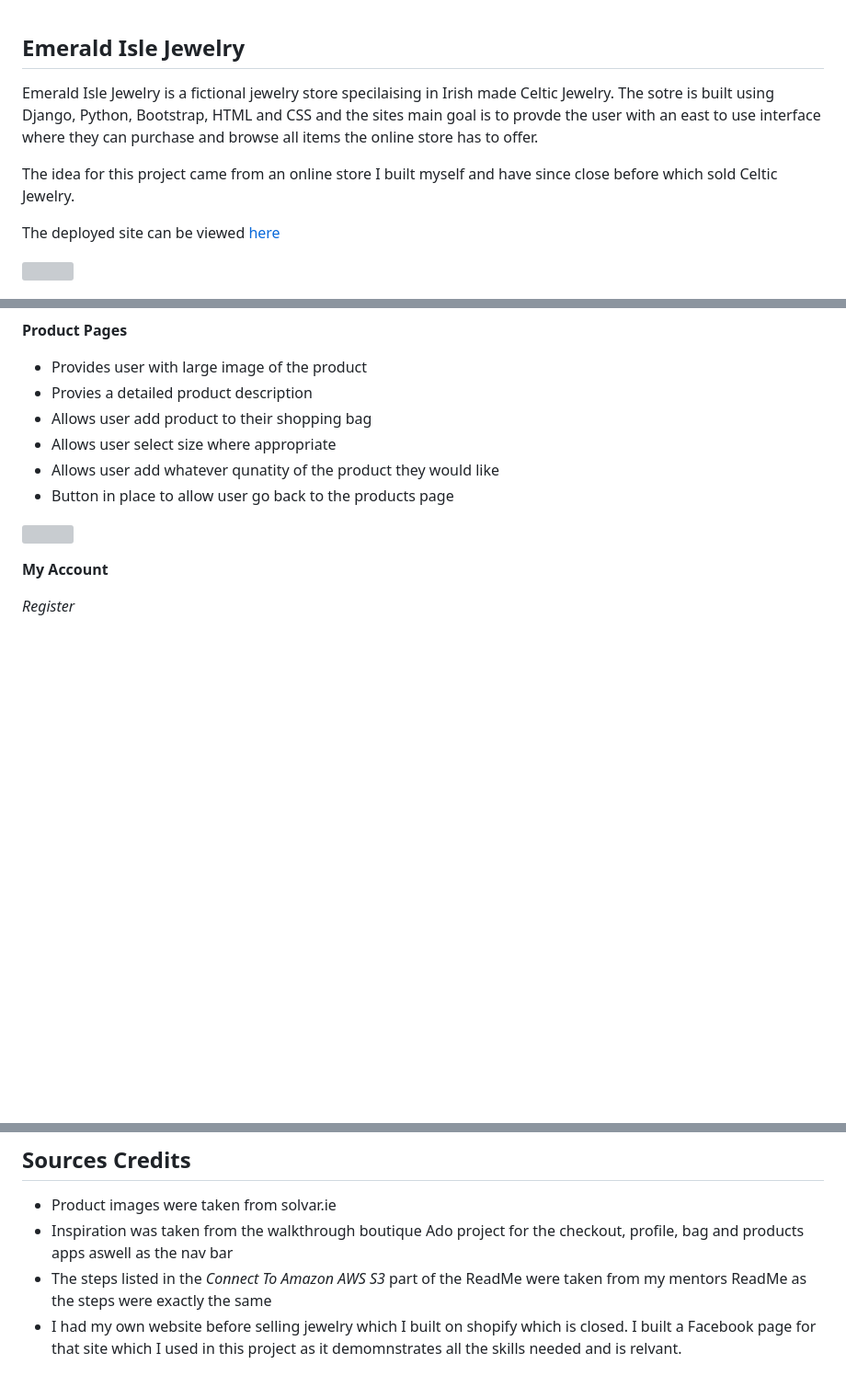
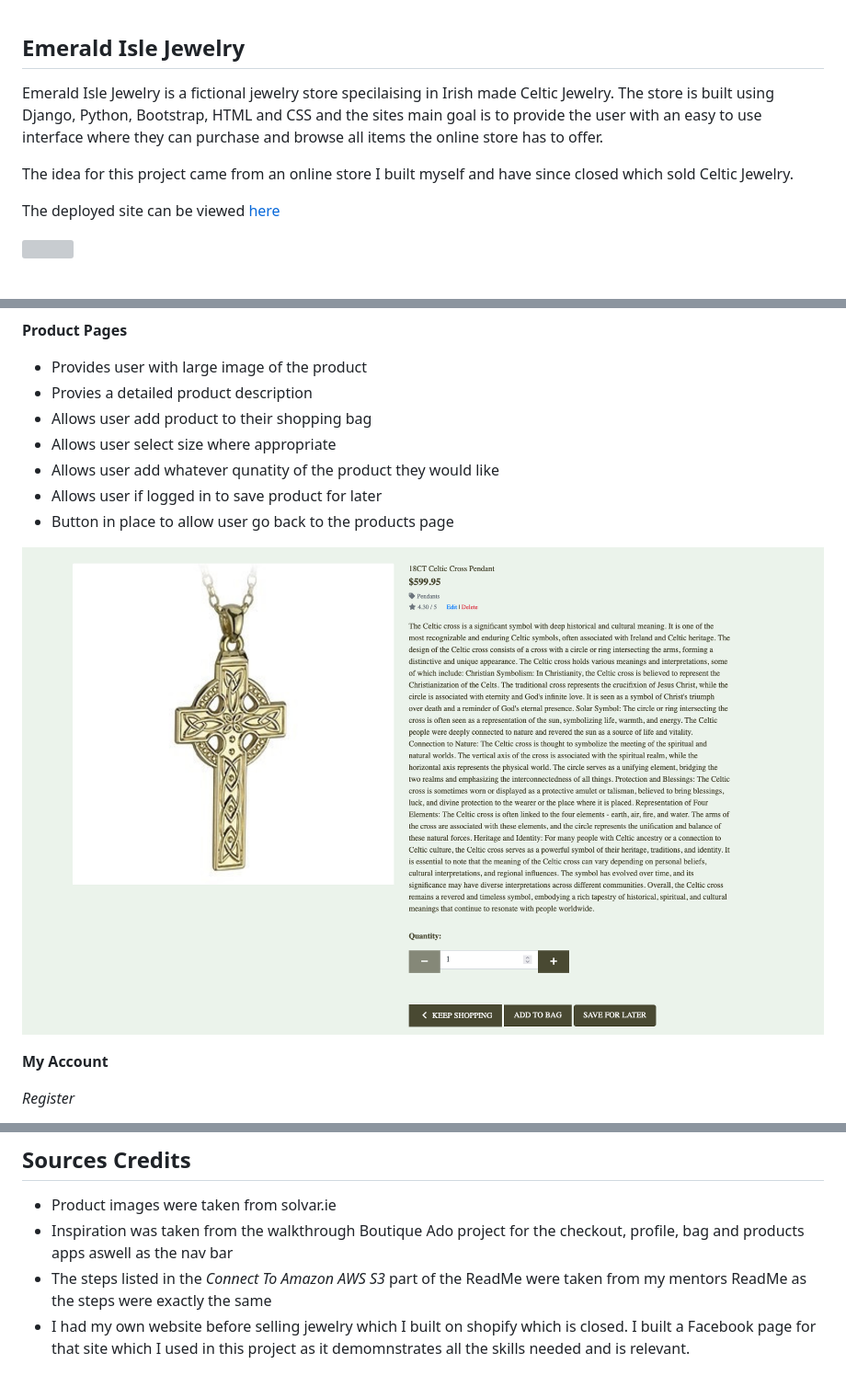
Before and after one commit to oconnorian3/emerald-isle-jewelry, a Markdown page: README.md, 3 parts joined by grey strips. Shown: that part at 92% size. GitHub-like rendering; pictures changed too: media/product_details.png (added); blank space fills up the shorter version; grey boxes are pictures that could not be loaded.

```diff
--- a/README.md
+++ b/README.md
@@ -1,8 +1,8 @@
 ## Emerald Isle Jewelry
 
-Emerald Isle Jewelry is a fictional jewelry store specilaising in Irish made Celtic Jewelry. The sotre is built using Django, Python, Bootstrap, HTML and CSS and the sites main goal is to provde the user with an east to use interface where they can purchase and browse all items the online store has to offer.
+Emerald Isle Jewelry is a fictional jewelry store specilaising in Irish made Celtic Jewelry. The store is built using Django, Python, Bootstrap, HTML and CSS and the sites main goal is to provide the user with an easy to use interface where they can purchase and browse all items the online store has to offer.
 
-The idea for this project came from an online store I built myself and have since close before which sold Celtic Jewelry.
+The idea for this project came from an online store I built myself and have since closed which sold Celtic Jewelry.
 
 The deployed site can be viewed [here](https://emerald-isle-jewelry-af11dcd57db0.herokuapp.com/)
 
@@ -199,9 +195,10 @@ Incorporating these strategies will create a holistic approach to promoting Emer
  * Allows user add product to their shopping bag
  * Allows user select size where appropriate
  * Allows user add whatever qunatity of the product they would like
+ * Allows user if logged in to save product for later
  * Button in place to allow user go back to the products page
 
-![](media/product_detail.png)
+![](media/product_details.png)
 
 **My Account**
 
@@ -555,9 +553,9 @@ ALLOWED_HOSTS = ['app-name.herokuapp.com', 'localhost']
 ## Sources Credits ##
 
 * Product images were taken from solvar.ie
-* Inspiration was taken from the walkthrough boutique Ado project for the checkout, profile, bag and products
+* Inspiration was taken from the walkthrough Boutique Ado project for the checkout, profile, bag and products
   apps aswell as the nav bar
 * The steps listed in the *Connect To Amazon AWS S3* part of the ReadMe were taken from my mentors
   ReadMe as the steps were exactly the same
 * I had my own website before selling jewelry which I built on shopify which is closed. I built a
-  Facebook page for that site which I used in this project as it demomnstrates all the skills needed and is relvant.
+  Facebook page for that site which I used in this project as it demomnstrates all the skills needed and is relevant.
```
Also changed, not shown: other parts of README.md (+8 -11 lines), TESTING.md (+8 -8 lines).
